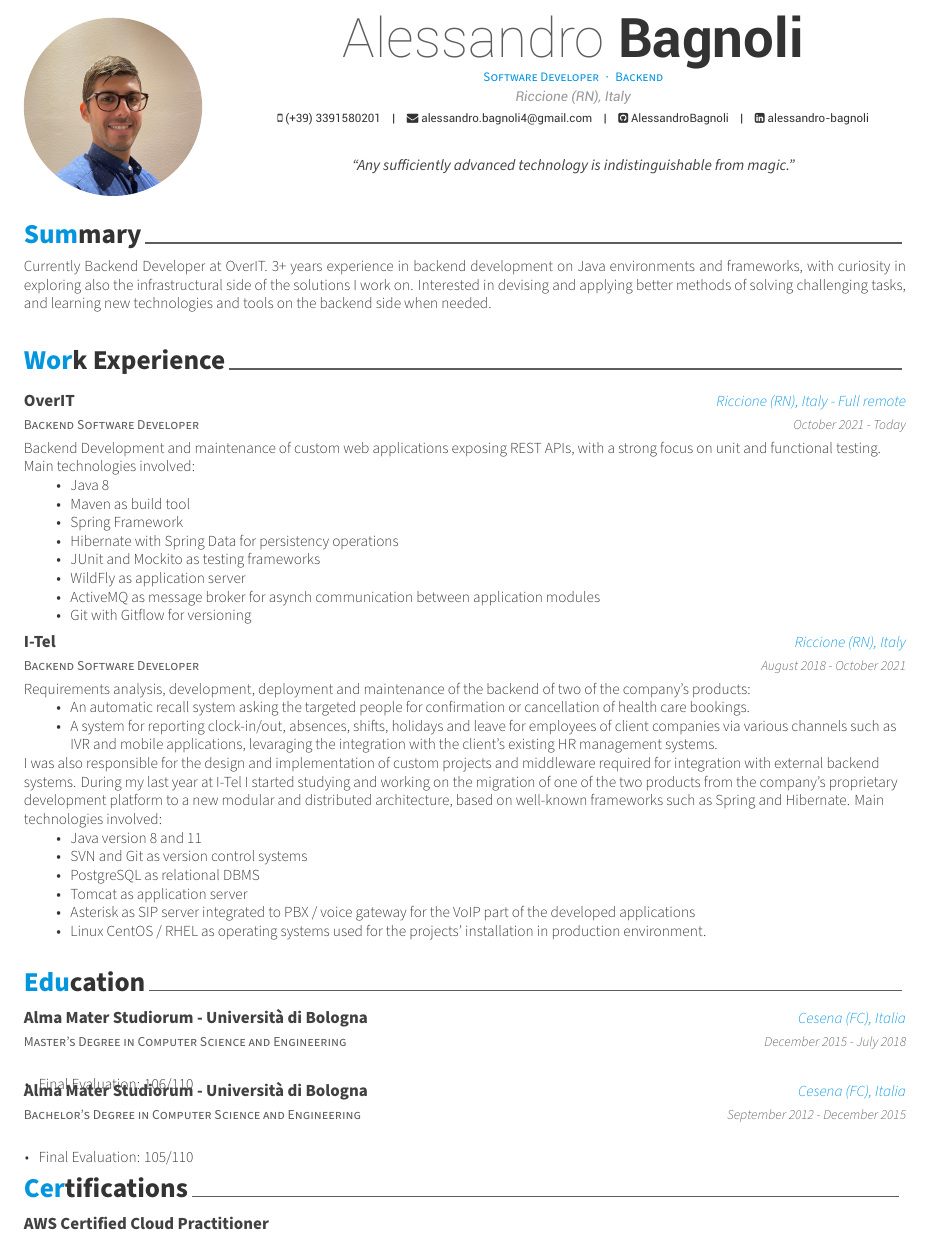
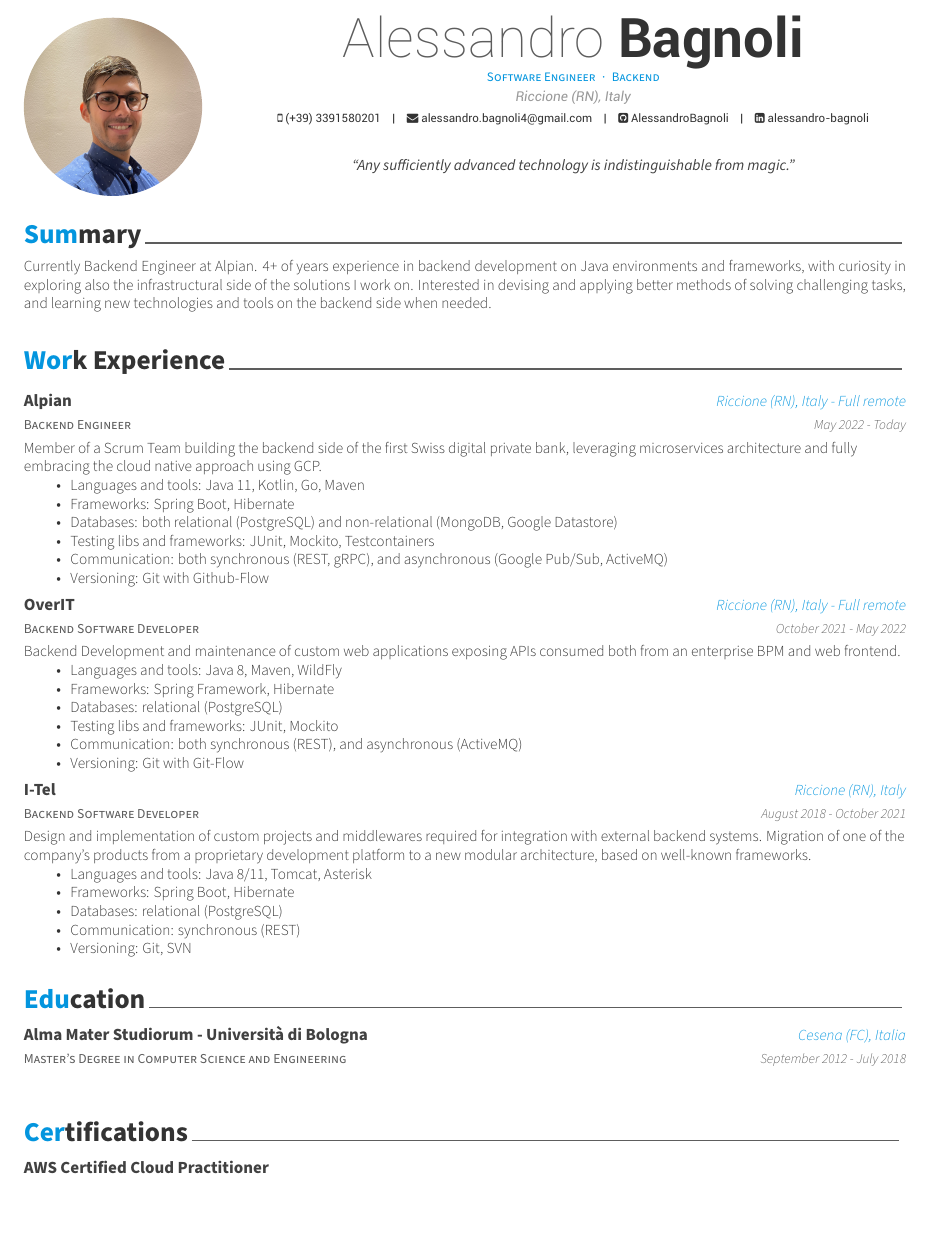
Before and after one commit to AlessandroBagnoli/personal-cv, a LaTeX CV (cv.tex, which reads cv/education.tex, cv/experience.tex, cv/summary.tex): part of the page, cut so that both start at the same text, the shorter picture padded with empty space. Compiled offline with XeLaTeX.

Commit message:
Update with Alpian experiences and refinements

```diff
--- a/cv.tex
+++ b/cv.tex
@@ -55,7 +55,7 @@
 % Available options: circle|rectangle,edge/noedge,left/right
 \photo[circle,noedge,left]{profilepicture.jpg}
 \name{Alessandro}{Bagnoli}
-\position{Software Developer{\enskip\cdotp\enskip}Backend}
+\position{Software Engineer{\enskip\cdotp\enskip}Backend}
 \address{Riccione (RN), Italy}
 
 \mobile{(+39) 3391580201}
--- a/cv/education.tex
+++ b/cv/education.tex
@@ -14,24 +14,37 @@
     {Master's Degree in Computer Science and Engineering} % Degree
     {Alma Mater Studiorum - Università di Bologna} % Institution
     {Cesena (FC), Italia} % Location
-    {December 2015 - July 2018} % Date(s)
-    {
-      \begin{cvitems} % Description(s) bullet points
-        \item {Final Evaluation: 106/110}
-      \end{cvitems}
-    }
+    {September 2012 - July 2018} % Date(s)
+    {}
+
+
+%EXTENDED VERSION
+%---------------------------------------------------------
+%\cventry
+%{Master's Degree in Computer Science and Engineering} % Degree
+%{Alma Mater Studiorum - Università di Bologna} % Institution
+%{Cesena (FC), Italia} % Location
+%{December 2015 - July 2018} % Date(s)
+%{
+%	\begin{cvitems} % Description(s) bullet points
+%		\item {Final Evaluation: 106/110}
+%	\end{cvitems}
+%}
+%
+%%---------------------------------------------------------
+%\cventry
+%{Bachelor's Degree in Computer Science and Engineering} % Degree
+%{Alma Mater Studiorum - Università di Bologna} % Institution
+%{Cesena (FC), Italia} % Location
+%{September 2012 - December 2015} % Date(s)
+%{
+%	\begin{cvitems} % Description(s) bullet points
+%		\item {Final Evaluation: 105/110}
+%	\end{cvitems}
+%}
 
 %---------------------------------------------------------
-	\cventry
-	{Bachelor's Degree in Computer Science and Engineering} % Degree
-	{Alma Mater Studiorum - Università di Bologna} % Institution
-	{Cesena (FC), Italia} % Location
-	{September 2012 - December 2015} % Date(s)
-	{
-		\begin{cvitems} % Description(s) bullet points
-			\item {Final Evaluation: 105/110}
-		\end{cvitems}
-	}
 
-%---------------------------------------------------------
+
+
 \end{cventries}
--- a/cv/experience.tex
+++ b/cv/experience.tex
@@ -10,22 +10,38 @@
 \begin{cventries}
 
 \cventry
+{Backend Engineer} % Job title
+{\href{https://alpian.com/}{Alpian}} % Organization
+{Riccione (RN), Italy - Full remote} % Location
+{May 2022 - Today} % Date(s)
+{
+	Member of a Scrum Team building the backend side of the first Swiss digital private bank, leveraging microservices architecture and fully embracing the cloud native approach using GCP.
+	\begin{itemize}
+		\item {Languages and tools: Java 11, Kotlin, Go, Maven}
+		\item {Frameworks: Spring Boot, Hibernate}
+		\item {Databases: both relational (PostgreSQL) and non-relational (MongoDB, Google Datastore)}
+		\item {Testing libs and frameworks: JUnit, Mockito, Testcontainers}
+		\item {Communication: both synchronous (REST, gRPC), and asynchronous (Google Pub/Sub, ActiveMQ)}
+		\item {Versioning: Git with Github-Flow}
+	\end{itemize}
+}
+
+%---------------------------------------------------------
+
+\cventry
 	{Backend Software Developer} % Job title
-	{\href{https://overit.it/}{OverIT}} % Organization
+	{\href{https://overit.it/en}{OverIT}} % Organization
 	{Riccione (RN), Italy - Full remote} % Location
-	{October 2021 - Today} % Date(s)
+	{October 2021 - May 2022} % Date(s)
 	{
-		Backend Development and maintenance of custom web applications exposing REST APIs, with a strong focus on unit and functional testing.
-		Main technologies involved:
+		Backend Development and maintenance of custom web applications exposing APIs consumed both from an enterprise BPM and web frontend.
 		\begin{itemize}
-			\item {Java 8}
-			\item {Maven as build tool}
-			\item {Spring Framework}
-			\item {Hibernate with Spring Data for persistency operations}
-			\item {JUnit and Mockito as testing frameworks}
-			\item {WildFly as application server}
-			\item {ActiveMQ as message broker for asynch communication between application modules}
-			\item {Git with Gitflow for versioning}
+			\item {Languages and tools: Java 8, Maven, WildFly}
+			\item {Frameworks: Spring Framework, Hibernate}
+			\item {Databases: relational (PostgreSQL)}
+			\item {Testing libs and frameworks: JUnit, Mockito}
+			\item {Communication: both synchronous (REST), and asynchronous (ActiveMQ)}
+			\item {Versioning: Git with Git-Flow}
 		\end{itemize}
 	}
 
@@ -37,26 +53,17 @@
     {Riccione (RN), Italy} % Location
     {August 2018 - October 2021} % Date(s)
     {
-      	Requirements analysis, development, deployment and maintenance of the backend of two of the company's products:
+      	Design and implementation of custom projects and middlewares required for integration with external backend systems.
+      	Migration of one of the company's products from a proprietary development platform to a new modular architecture, based on well-known frameworks.
       	\begin{itemize}
-      		\item {An automatic recall system asking the targeted people for confirmation or cancellation of health care bookings.}
-      		\item {A system for reporting clock-in/out, absences, shifts, holidays and leave for employees of client companies via various channels such as IVR and mobile applications, levaraging the integration with the client's existing HR management systems.}
-      	\end{itemize}
-      	I was also responsible for the design and implementation of custom projects and middleware required for integration with external backend systems.
-      	During my last year at I-Tel I started studying and working on the migration of one of the two products from the company's proprietary development platform to a new modular and distributed architecture, based on well-known frameworks such as Spring and Hibernate.
-      	Main technologies involved:
-      	\begin{itemize}
-      		\item {Java version 8 and 11}
-      		\item {SVN and Git as version control systems}
-      		\item {PostgreSQL as relational DBMS}
-      		\item {Tomcat as application server}
-      		\item {Asterisk as SIP server integrated to PBX / voice gateway for the VoIP part of the developed applications}
-      		\item {Linux CentOS / RHEL as operating systems used for the projects' installation in production environment.}
+      		\item {Languages and tools: Java 8/11, Tomcat, Asterisk}
+      		\item {Frameworks: Spring Boot, Hibernate}
+      		\item {Databases: relational (PostgreSQL)}
+      		\item {Communication: synchronous (REST)}
+      		\item {Versioning: Git, SVN}
       	\end{itemize}
     }
 
 %---------------------------------------------------------
 
-%---------------------------------------------------------
-
 \end{cventries}
--- a/cv/summary.tex
+++ b/cv/summary.tex
@@ -10,5 +10,5 @@
 \begin{cvparagraph}
 
 	%---------------------------------------------------------
-	Currently Backend Developer at OverIT. 3+ years experience in backend development on Java environments and frameworks, with curiosity in exploring also the infrastructural side of the solutions I work on. Interested in devising and applying better methods of solving challenging tasks, and learning new technologies and tools on the backend side when needed.
+	Currently Backend Engineer at Alpian. 4+ of years experience in backend development on Java environments and frameworks, with curiosity in exploring also the infrastructural side of the solutions I work on. Interested in devising and applying better methods of solving challenging tasks, and learning new technologies and tools on the backend side when needed.
 \end{cvparagraph}
```
Also changed, not shown: cv.pdf.
